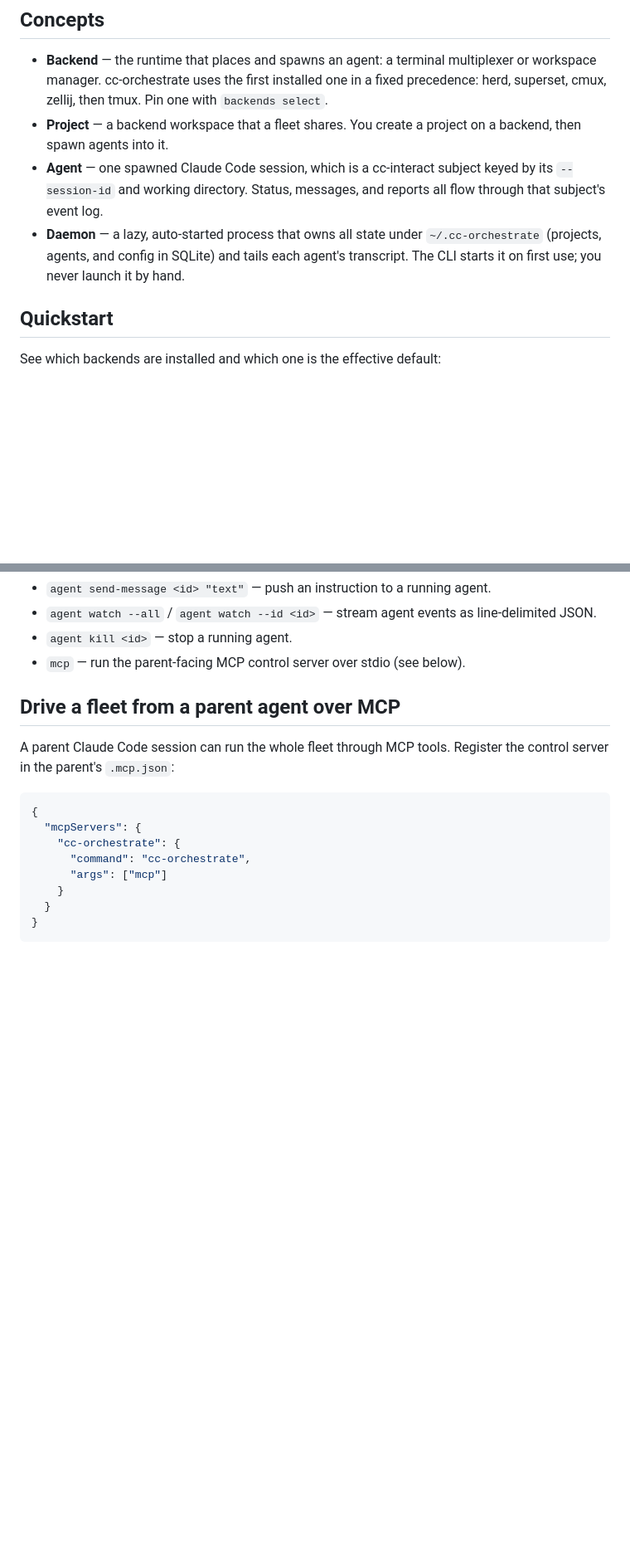
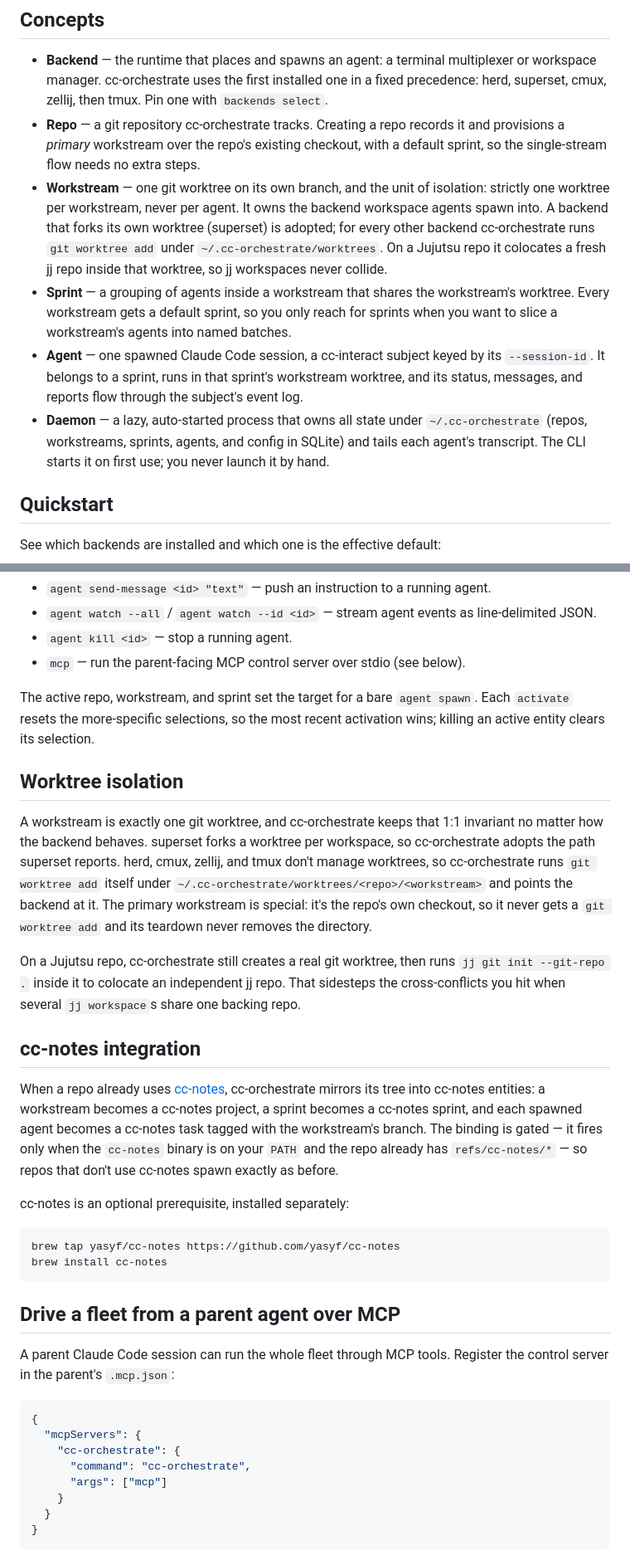
Before and after one commit to yasyf/cc-orchestrate, a Markdown page: README.md, 2 parts joined by grey strips. Shown at 83% size. Drawn GitHub-style; blank space fills up the shorter version.

````diff
--- a/README.md
+++ b/README.md
@@ -36,14 +46,25 @@ go install github.com/yasyf/cc-orchestrate@latest
 - **Backend** — the runtime that places and spawns an agent: a terminal multiplexer
   or workspace manager. cc-orchestrate uses the first installed one in a fixed
   precedence: herd, superset, cmux, zellij, then tmux. Pin one with `backends select`.
-- **Project** — a backend workspace that a fleet shares. You create a project on a
-  backend, then spawn agents into it.
-- **Agent** — one spawned Claude Code session, which is a cc-interact subject keyed by
-  its `--session-id` and working directory. Status, messages, and reports all flow
-  through that subject's event log.
+- **Repo** — a git repository cc-orchestrate tracks. Creating a repo records it and
+  provisions a *primary* workstream over the repo's existing checkout, with a default
+  sprint, so the single-stream flow needs no extra steps.
+- **Workstream** — one git worktree on its own branch, and the unit of isolation:
+  strictly one worktree per workstream, never per agent. It owns the backend workspace
+  agents spawn into. A backend that forks its own worktree (superset) is adopted; for
+  every other backend cc-orchestrate runs `git worktree add` under
+  `~/.cc-orchestrate/worktrees`. On a Jujutsu repo it colocates a fresh jj repo inside
+  that worktree, so jj workspaces never collide.
+- **Sprint** — a grouping of agents inside a workstream that shares the workstream's
+  worktree. Every workstream gets a default sprint, so you only reach for sprints when
+  you want to slice a workstream's agents into named batches.
+- **Agent** — one spawned Claude Code session, a cc-interact subject keyed by its
+  `--session-id`. It belongs to a sprint, runs in that sprint's workstream worktree,
+  and its status, messages, and reports flow through the subject's event log.
 - **Daemon** — a lazy, auto-started process that owns all state under
-  `~/.cc-orchestrate` (projects, agents, and config in SQLite) and tails each agent's
-  transcript. The CLI starts it on first use; you never launch it by hand.
+  `~/.cc-orchestrate` (repos, workstreams, sprints, agents, and config in SQLite) and
+  tails each agent's transcript. The CLI starts it on first use; you never launch it
+  by hand.
 
 ## Quickstart
 
@@ -123,6 +162,40 @@ cc-orchestrate groups its surface by what you're orchestrating:
 - `agent watch --all` / `agent watch --id <id>` — stream agent events as line-delimited JSON.
 - `agent kill <id>` — stop a running agent.
 - `mcp` — run the parent-facing MCP control server over stdio (see below).
+
+The active repo, workstream, and sprint set the target for a bare `agent spawn`. Each
+`activate` resets the more-specific selections, so the most recent activation wins;
+killing an active entity clears its selection.
+
+## Worktree isolation
+
+A workstream is exactly one git worktree, and cc-orchestrate keeps that 1:1 invariant
+no matter how the backend behaves. superset forks a worktree per workspace, so
+cc-orchestrate adopts the path superset reports. herd, cmux, zellij, and tmux don't
+manage worktrees, so cc-orchestrate runs `git worktree add` itself under
+`~/.cc-orchestrate/worktrees/<repo>/<workstream>` and points the backend at it. The
+primary workstream is special: it's the repo's own checkout, so it never gets a
+`git worktree add` and its teardown never removes the directory.
+
+On a Jujutsu repo, cc-orchestrate still creates a real git worktree, then runs
+`jj git init --git-repo .` inside it to colocate an independent jj repo. That sidesteps
+the cross-conflicts you hit when several `jj workspace`s share one backing repo.
+
+## cc-notes integration
+
+When a repo already uses [cc-notes](https://github.com/yasyf/cc-notes), cc-orchestrate
+mirrors its tree into cc-notes entities: a workstream becomes a cc-notes project, a
+sprint becomes a cc-notes sprint, and each spawned agent becomes a cc-notes task tagged
+with the workstream's branch. The binding is gated — it fires only when the `cc-notes`
+binary is on your `PATH` and the repo already has `refs/cc-notes/*` — so repos that
+don't use cc-notes spawn exactly as before.
+
+cc-notes is an optional prerequisite, installed separately:
+
+```bash
+brew tap yasyf/cc-notes https://github.com/yasyf/cc-notes
+brew install cc-notes
+```
 
 ## Drive a fleet from a parent agent over MCP
 
````
Also changed, not shown: other parts of README.md (+56 -23 lines), AGENTS.md (+4 -1 lines), STYLEGUIDE.md (+1 -1 lines).
